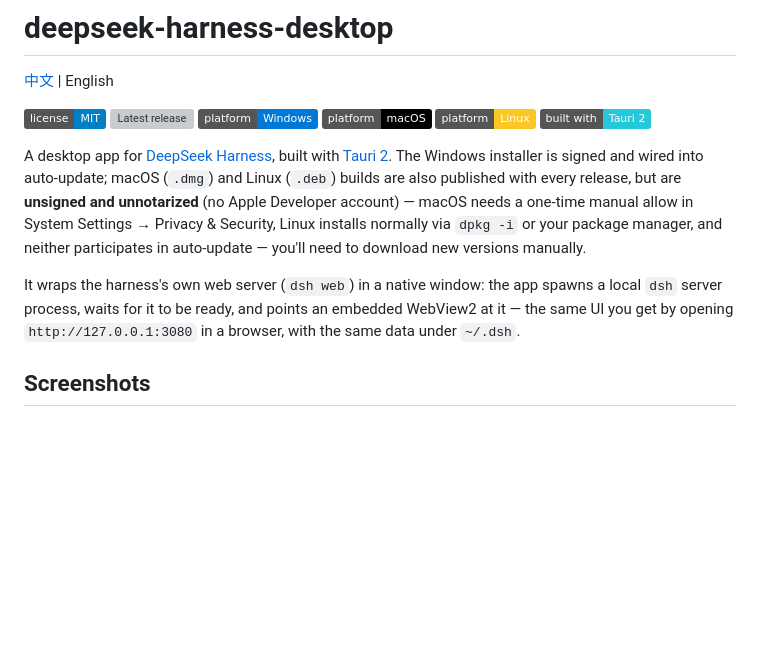
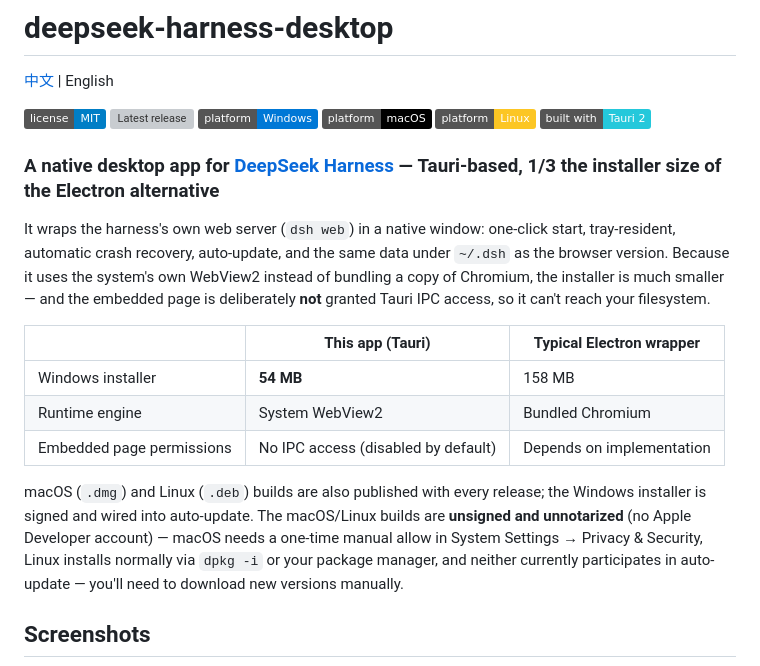
Before and after one commit to xianyu110/deepseek-harness-desktop-xiincs, a Markdown page: README.en.md, the part around one of its changes. Rendered like a GitHub page; badges without logos; blank space fills up the shorter version; grey boxes are pictures that could not be loaded.

```diff
--- a/README.en.md
+++ b/README.en.md
@@ -9,17 +9,26 @@
 [![Platform: Linux](https://img.shields.io/badge/platform-Linux-FCC624)](#)
 [![Built with Tauri 2](https://img.shields.io/badge/built%20with-Tauri%202-24C8DB)](https://v2.tauri.app/)
 
-A desktop app for [DeepSeek Harness](https://github.com/deepseek-ai/deepseek-harness), built with
-[Tauri 2](https://v2.tauri.app/). The Windows installer is signed and wired into auto-update;
-macOS (`.dmg`) and Linux (`.deb`) builds are also published with every release, but are
-**unsigned and unnotarized** (no Apple Developer account) — macOS needs a one-time manual
-allow in System Settings → Privacy & Security, Linux installs normally via `dpkg -i` or your
-package manager, and neither participates in auto-update — you'll need to download new
+### A native desktop app for [DeepSeek Harness](https://github.com/deepseek-ai/deepseek-harness) — **Tauri-based, 1/3 the installer size of the Electron alternative**
+
+It wraps the harness's own web server (`dsh web`) in a native window: one-click start, tray-resident,
+automatic crash recovery, auto-update, and the same data under `~/.dsh` as the browser version.
+Because it uses the system's own WebView2 instead of bundling a copy of Chromium, the installer is
+much smaller — and the embedded page is deliberately **not** granted Tauri IPC access, so it can't
+reach your filesystem.
+
+| | This app (Tauri) | Typical Electron wrapper |
+|---|---|---|
+| Windows installer | **54 MB** | 158 MB |
+| Runtime engine | System WebView2 | Bundled Chromium |
+| Embedded page permissions | No IPC access (disabled by default) | Depends on implementation |
+
+macOS (`.dmg`) and Linux (`.deb`) builds are also published with every release; the Windows
+installer is signed and wired into auto-update. The macOS/Linux builds are **unsigned and
+unnotarized** (no Apple Developer account) — macOS needs a one-time manual allow in
+System Settings → Privacy & Security, Linux installs normally via `dpkg -i` or your package
+manager, and neither currently participates in auto-update — you'll need to download new
 versions manually.
-
-It wraps the harness's own web server (`dsh web`) in a native window: the app spawns a local
-`dsh` server process, waits for it to be ready, and points an embedded WebView2 at it — the same
-UI you get by opening `http://127.0.0.1:3080` in a browser, with the same data under `~/.dsh`.
 
 ## Screenshots
 
```
Also changed, not shown: other parts of README.en.md (+2 -0 lines), README.md (+16 -8 lines).
